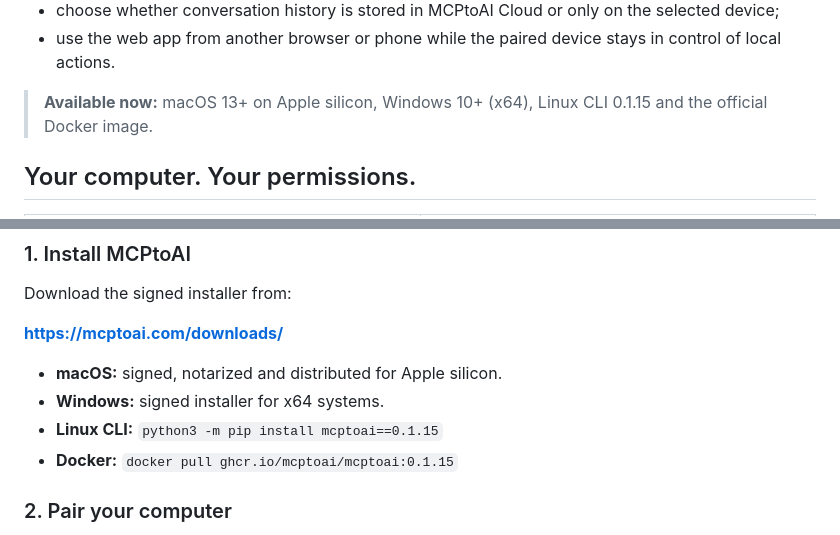
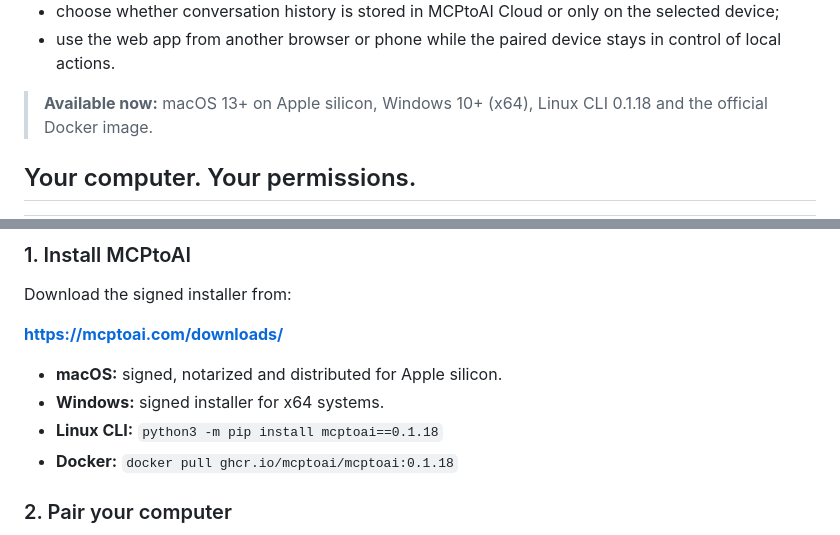
Before and after one commit to mcptoai/MCPtoAI, a Markdown page: README.md, 2 parts joined by grey strips. GitHub-like rendering.

Commit message:
docs: align public installation instructions with v0.1.18 (#2)
Co-authored-by: Ahmet Baktiaya <ahmetbaktiaya@Ahmets-MacBook-Pro.local>

```diff
--- a/README.md
+++ b/README.md
@@ -43,7 +43,7 @@ With MCPtoAI you can:
 - choose whether conversation history is stored in MCPtoAI Cloud or only on the selected device;
 - use the web app from another browser or phone while the paired device stays in control of local actions.
 
-> **Available now:** macOS 13+ on Apple silicon, Windows 10+ (x64), Linux CLI 0.1.15 and the official Docker image.
+> **Available now:** macOS 13+ on Apple silicon, Windows 10+ (x64), Linux CLI 0.1.18 and the official Docker image.
 
 ## Your computer. Your permissions.
 
@@ -94,8 +94,8 @@ Download the signed installer from:
 
 - **macOS:** signed, notarized and distributed for Apple silicon.
 - **Windows:** signed installer for x64 systems.
-- **Linux CLI:** `python3 -m pip install mcptoai==0.1.15`
-- **Docker:** `docker pull ghcr.io/mcptoai/mcptoai:0.1.15`
+- **Linux CLI:** `python3 -m pip install mcptoai==0.1.18`
+- **Docker:** `docker pull ghcr.io/mcptoai/mcptoai:0.1.18`
 
 ### 2. Pair your computer
 
```
